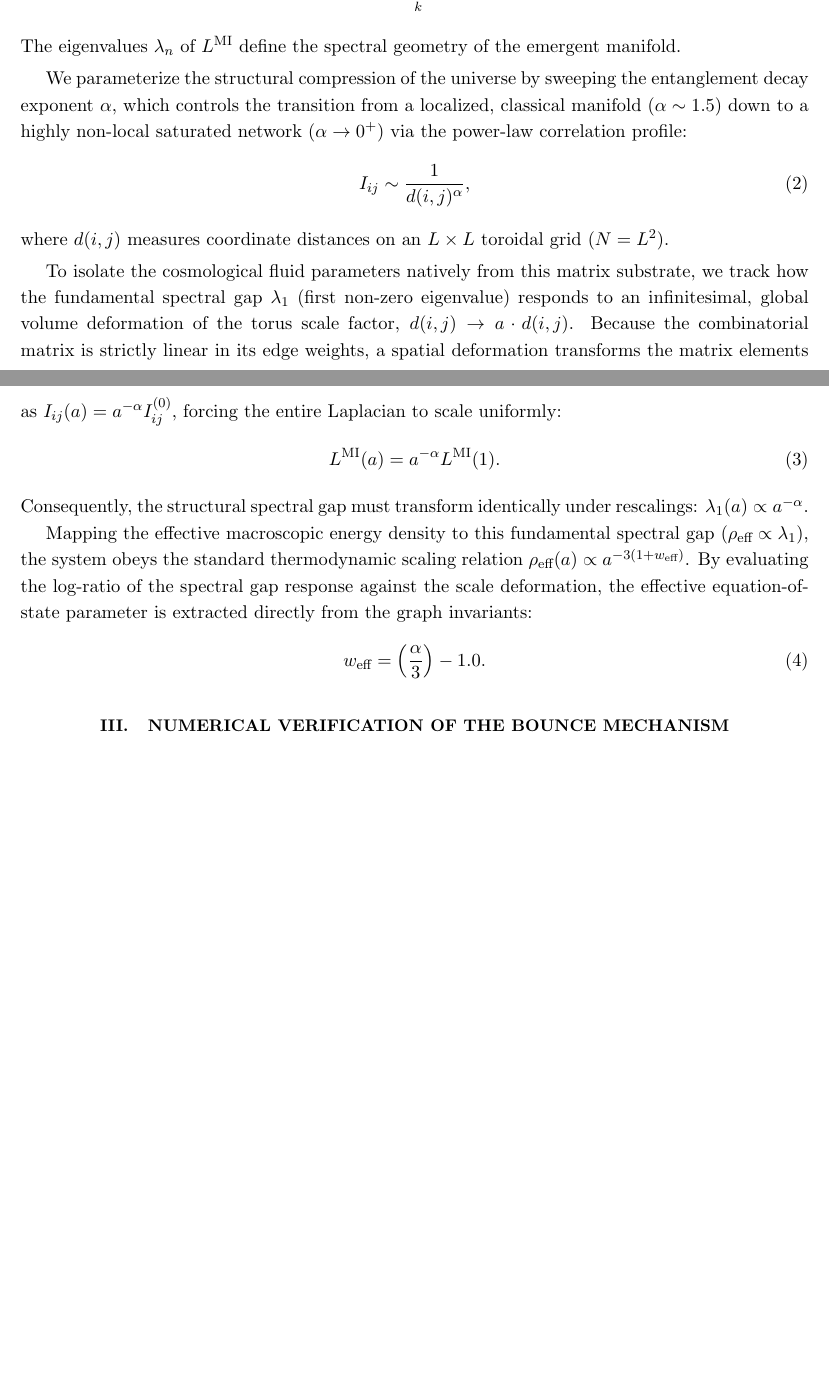
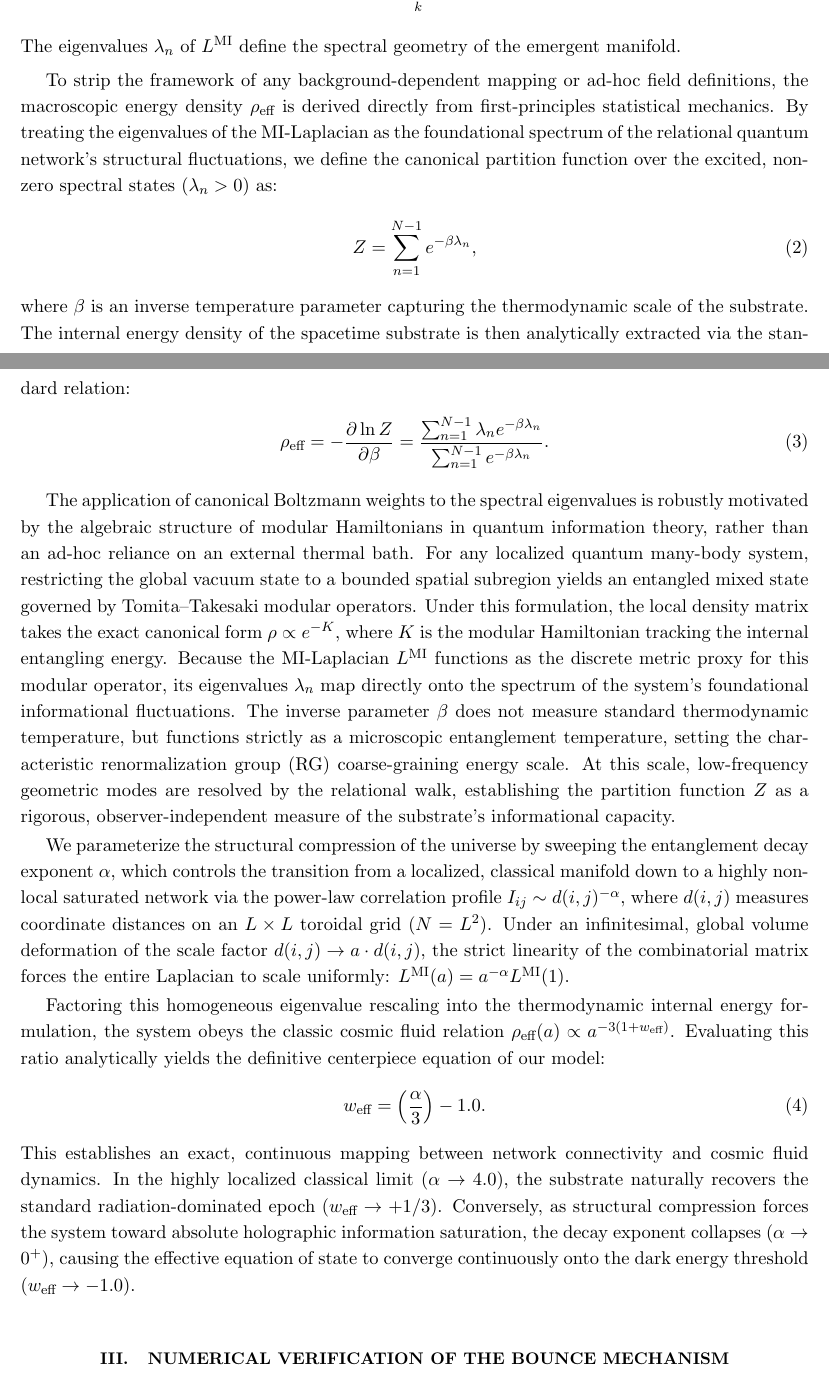
Before and after one commit to ZaPpi3/Information-saturated-bounce, a LaTeX paper (main.tex): two parts of pages 2 and 3 of 8 before the commit and two parts of pages 2 and 3 of 9 after it, joined at a grey line, cut so that both start at the same text, the shorter picture padded with empty space. Compiled offline with pdfLaTeX.

Commit message:
Add files via upload

```diff
--- a/main.tex
+++ b/main.tex
@@ -41,23 +41,24 @@ L^{\text{MI}}_{ij} = \delta_{ij} \sum_{k} I_{ik} - I_{ij}.
 \end{equation}
 The eigenvalues $\lambda_n$ of $L^{\text{MI}}$ define the spectral geometry of the emergent manifold.
 
-We parameterize the structural compression of the universe by sweeping the entanglement decay exponent $\alpha$, which controls the transition from a localized, classical manifold ($\alpha \sim 1.5$) down to a highly non-local saturated network ($\alpha \to 0^+$) via the power-law correlation profile:
+To strip the framework of any background-dependent mapping or ad-hoc field definitions, the macroscopic energy density $\rho_{\text{eff}}$ is derived directly from first-principles statistical mechanics. By treating the eigenvalues of the MI-Laplacian as the foundational spectrum of the relational quantum network's structural fluctuations, we define the canonical partition function over the excited, non-zero spectral states ($\lambda_n > 0$) as:
 \begin{equation}
-I_{ij} \sim \frac{1}{d(i, j)^\alpha},
+Z = \sum_{n=1}^{N-1} e^{-\beta \lambda_n},
 \end{equation}
-where $d(i,j)$ measures coordinate distances on an $L \times L$ toroidal grid ($N = L^2$).
+where $\beta$ is an inverse temperature parameter capturing the thermodynamic scale of the substrate. The internal energy density of the spacetime substrate is then analytically extracted via the standard relation:
+\begin{equation}
+\rho_{\text{eff}} = -\frac{\partial \ln Z}{\partial \beta} = \frac{\sum_{n=1}^{N-1} \lambda_n e^{-\beta \lambda_n}}{\sum_{n=1}^{N-1} e^{-\beta \lambda_n}}.
+\end{equation}
 
-To isolate the cosmological fluid parameters natively from this matrix substrate, we track how the fundamental spectral gap $\lambda_1$ (first non-zero eigenvalue) responds to an infinitesimal, global volume deformation of the torus scale factor, $d(i,j) \to a \cdot d(i,j)$. Because the combinatorial matrix is strictly linear in its edge weights, a spatial deformation transforms the matrix elements as $I_{ij}(a) = a^{-\alpha} I_{ij}^{(0)}$, forcing the entire Laplacian to scale uniformly:
-\begin{equation}
-L^{\text{MI}}(a) = a^{-\alpha} L^{\text{MI}}(1).
-\end{equation}
-Consequently, the structural spectral gap must transform identically under rescalings: $\lambda_1(a) \propto a^{-\alpha}$.
+The application of canonical Boltzmann weights to the spectral eigenvalues is robustly motivated by the algebraic structure of modular Hamiltonians in quantum information theory, rather than an ad-hoc reliance on an external thermal bath. For any localized quantum many-body system, restricting the global vacuum state to a bounded spatial subregion yields an entangled mixed state governed by Tomita--Takesaki modular operators. Under this formulation, the local density matrix takes the exact canonical form $\rho \propto e^{-K}$, where $K$ is the modular Hamiltonian tracking the internal entangling energy. Because the MI-Laplacian $L^{\text{MI}}$ functions as the discrete metric proxy for this modular operator, its eigenvalues $\lambda_n$ map directly onto the spectrum of the system's foundational informational fluctuations. The inverse parameter $\beta$ does not measure standard thermodynamic temperature, but functions strictly as a microscopic entanglement temperature, setting the characteristic renormalization group (RG) coarse-graining energy scale. At this scale, low-frequency geometric modes are resolved by the relational walk, establishing the partition function $Z$ as a rigorous, observer-independent measure of the substrate's informational capacity.
 
-Mapping the effective macroscopic energy density to this fundamental spectral gap ($\rho_{\text{eff}} \propto \lambda_1$), the system obeys the standard thermodynamic scaling relation $\rho_{\text{eff}}(a) \propto a^{-3(1+w_{\text{eff}})}$. By evaluating the log-ratio of the spectral gap response against the scale deformation, the effective equation-of-state parameter is extracted directly from the graph invariants:
+We parameterize the structural compression of the universe by sweeping the entanglement decay exponent $\alpha$, which controls the transition from a localized, classical manifold down to a highly non-local saturated network via the power-law correlation profile $I_{ij} \sim d(i, j)^{-\alpha}$, where $d(i,j)$ measures coordinate distances on an $L \times L$ toroidal grid ($N = L^2$). Under an infinitesimal, global volume deformation of the scale factor $d(i,j) \to a \cdot d(i,j)$, the strict linearity of the combinatorial matrix forces the entire Laplacian to scale uniformly: $L^{\text{MI}}(a) = a^{-\alpha} L^{\text{MI}}(1)$.
+
+Factoring this homogeneous eigenvalue rescaling into the thermodynamic internal energy formulation, the system obeys the classic cosmic fluid relation $\rho_{\text{eff}}(a) \propto a^{-3(1+w_{\text{eff}})}$. Evaluating this ratio analytically yields the definitive centerpiece equation of our model:
 \begin{equation}
 w_{\text{eff}} = \left( \frac{\alpha}{3} \right) - 1.0.
 \end{equation}
-
+This establishes an exact, continuous mapping between network connectivity and cosmic fluid dynamics. In the highly localized classical limit ($\alpha \rightarrow 4.0$), the substrate naturally recovers the standard radiation-dominated epoch ($w_{\text{eff}} \rightarrow +1/3$). Conversely, as structural compression forces the system toward absolute holographic information saturation, the decay exponent collapses ($\alpha \rightarrow 0^+$), causing the effective equation of state to converge continuously onto the dark energy threshold ($w_{\text{eff}} \rightarrow -1.0$).
 \section{Numerical Verification of the Bounce Mechanism}
 To verify this mechanism continuously across the contraction timeline, we execute exact numerical sweeps on an $N=64$ toroidal lattice, evaluating the network invariants from $\alpha = 1.5$ down to absolute saturation at $\alpha = 0.0$.
 
```
Also changed, not shown: main.pdf, main.tex (33 more changed lines).
